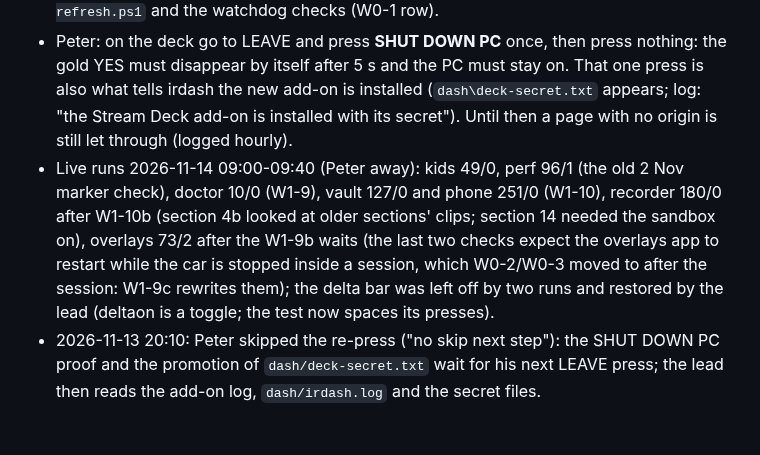
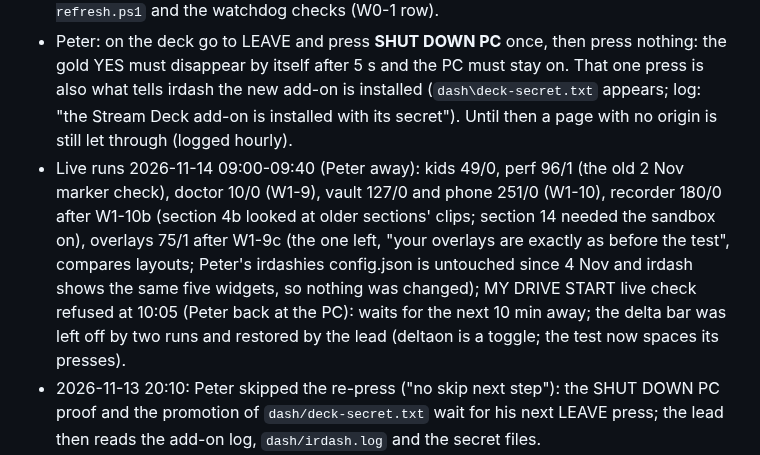
Before and after one commit to peteradamis18-crypto/Paddock, a Markdown page: docs/rework/STATUS.md, the part around the change. Drawn GitHub-style; blank space fills up the shorter version.

Commit message:
STATUS: overlays 75/1 (layout compare only; the real config untouched), MY DRIVE START check waits for Peter to be away
Co-Authored-By: Claude Fable 5.1 <noreply@anthropic.com>

```diff
--- a/docs/rework/STATUS.md
+++ b/docs/rework/STATUS.md
@@ -30,7 +30,7 @@ deployed = on the rig; live = the live checks in the card were run by the lead;
 - Peter: on the deck go to LEAVE and press **SHUT DOWN PC** once, then press nothing: the gold YES must disappear by itself after
   5 s and the PC must stay on. That one press is also what tells irdash the new add-on is installed (`dash\deck-secret.txt` appears;
   log: "the Stream Deck add-on is installed with its secret"). Until then a page with no origin is still let through (logged hourly).
-- Live runs 2026-11-14 09:00-09:40 (Peter away): kids 49/0, perf 96/1 (the old 2 Nov marker check), doctor 10/0 (W1-9), vault 127/0 and phone 251/0 (W1-10), recorder 180/0 after W1-10b (section 4b looked at older sections' clips; section 14 needed the sandbox on), overlays 73/2 after the W1-9b waits (the last two checks expect the overlays app to restart while the car is stopped inside a session, which W0-2/W0-3 moved to after the session: W1-9c rewrites them); the delta bar was left off by two runs and restored by the lead (deltaon is a toggle; the test now spaces its presses).
+- Live runs 2026-11-14 09:00-09:40 (Peter away): kids 49/0, perf 96/1 (the old 2 Nov marker check), doctor 10/0 (W1-9), vault 127/0 and phone 251/0 (W1-10), recorder 180/0 after W1-10b (section 4b looked at older sections' clips; section 14 needed the sandbox on), overlays 75/1 after W1-9c (the one left, "your overlays are exactly as before the test", compares layouts; Peter's irdashies config.json is untouched since 4 Nov and irdash shows the same five widgets, so nothing was changed); MY DRIVE START live check refused at 10:05 (Peter back at the PC): waits for the next 10 min away; the delta bar was left off by two runs and restored by the lead (deltaon is a toggle; the test now spaces its presses).
 - 2026-11-13 20:10: Peter skipped the re-press ("no skip next step"): the SHUT DOWN PC proof and the promotion of `dash/deck-secret.txt` wait for his next LEAVE press; the lead then reads the add-on log, `dash/irdash.log` and the secret files.
 - DONE 2026-11-14 09:05 (Peter away): `tests\kids-test.ps1` 49/0. The other owed live tests ran one after another the same morning (results in the wave 1 section).
 - 2026-11-13 16:07 small fix deployed: the every-minute passes (perf reports, gain, field laps backfill) are `Jobs.Routine` now, so
```
